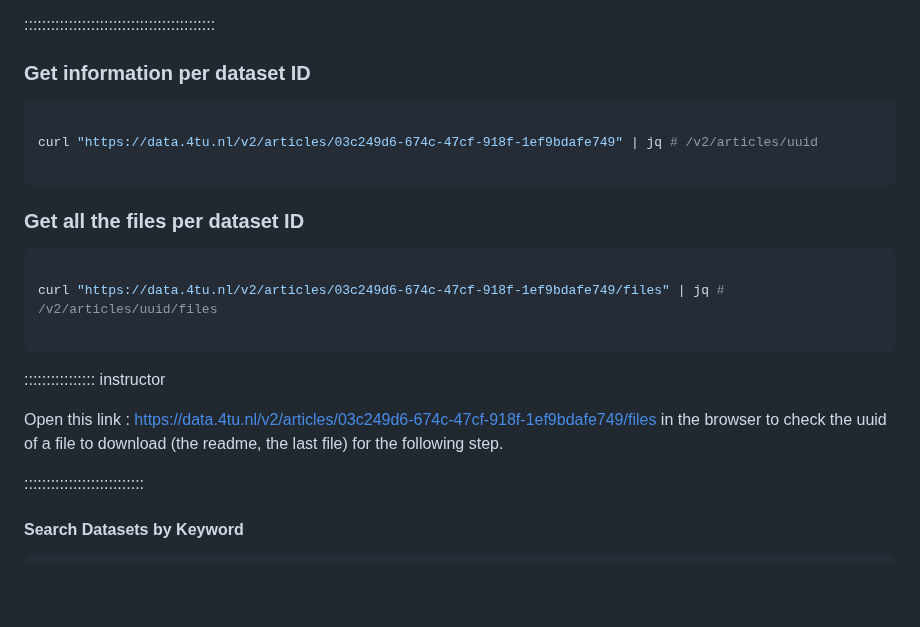
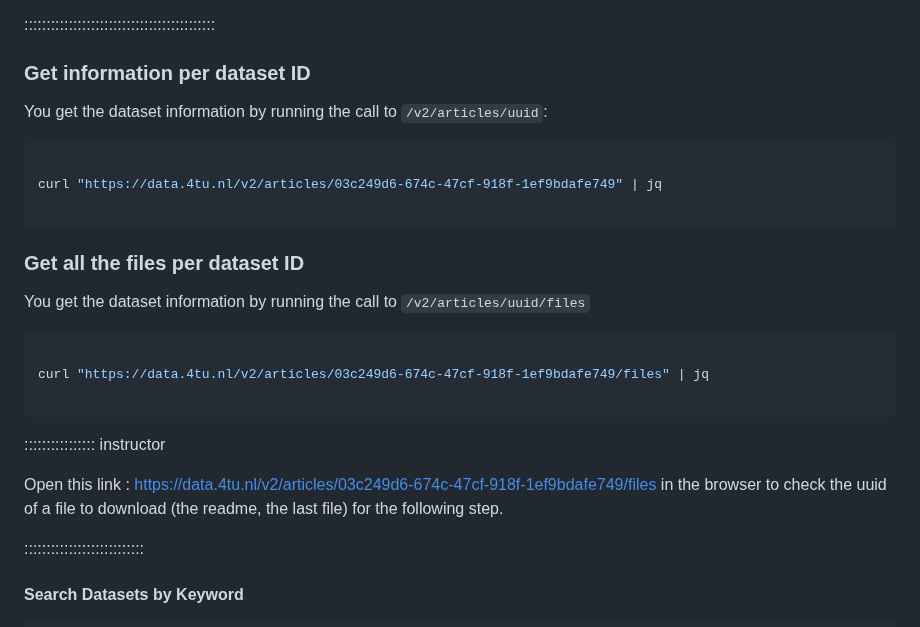
Before and after one commit to 4TUResearchData-Carpentries/interoperability-climate-sciences, a Markdown page: technical-interoperability.md, the part around the change. Drawn GitHub-style; blank space fills up the shorter version.

````diff
--- a/technical-interoperability.md
+++ b/technical-interoperability.md
@@ -235,24 +235,29 @@ curl "https://data.4tu.nl/v2/articles?item_type=9&limit=10&published_since=2025-
 
 ### Get information per dataset ID
 
+You get the dataset information by running the call to `/v2/articles/uuid`:
+
 ```bash
 
-curl "https://data.4tu.nl/v2/articles/03c249d6-674c-47cf-918f-1ef9bdafe749" | jq # /v2/articles/uuid
+curl "https://data.4tu.nl/v2/articles/03c249d6-674c-47cf-918f-1ef9bdafe749" | jq
 
 ```
 
 ### Get all the files per dataset ID
 
+You get the dataset information by running the call to `/v2/articles/uuid/files`
+
 ```bash
 
-curl "https://data.4tu.nl/v2/articles/03c249d6-674c-47cf-918f-1ef9bdafe749/files" | jq # /v2/articles/uuid/files
+curl "https://data.4tu.nl/v2/articles/03c249d6-674c-47cf-918f-1ef9bdafe749/files" | jq
 
 ```
 
 :::::::::::::::: instructor
 
-Open this link : https://data.4tu.nl/v2/articles/03c249d6-674c-47cf-918f-1ef9bdafe749/files in the browser to check the uuid of a file to download (the readme, the last file) for the following step.
-
+Open this link : https://data.4tu.nl/v2/articles/03c249d6-674c-47cf-918f-1ef9bdafe749/files
+in the browser to check the uuid of a file to download (the readme, the last file)
+for the following step.
 
 :::::::::::::::::::::::::::
 
````
Also changed, not shown: introduction.md (+9 -0 lines), setup.md (+66 -6 lines), fig/setup-jupyterlab.png (added), 2 other files.
